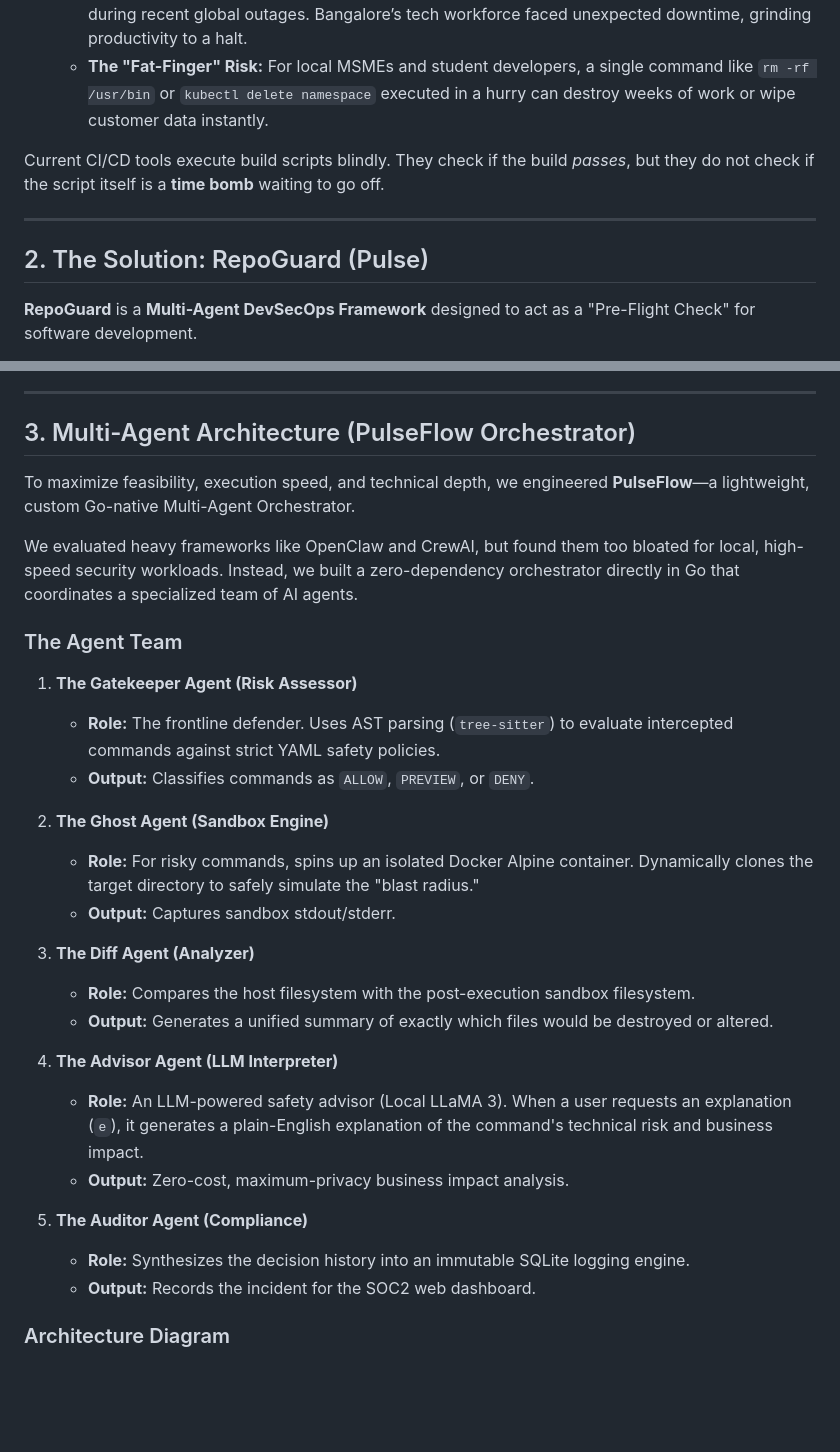
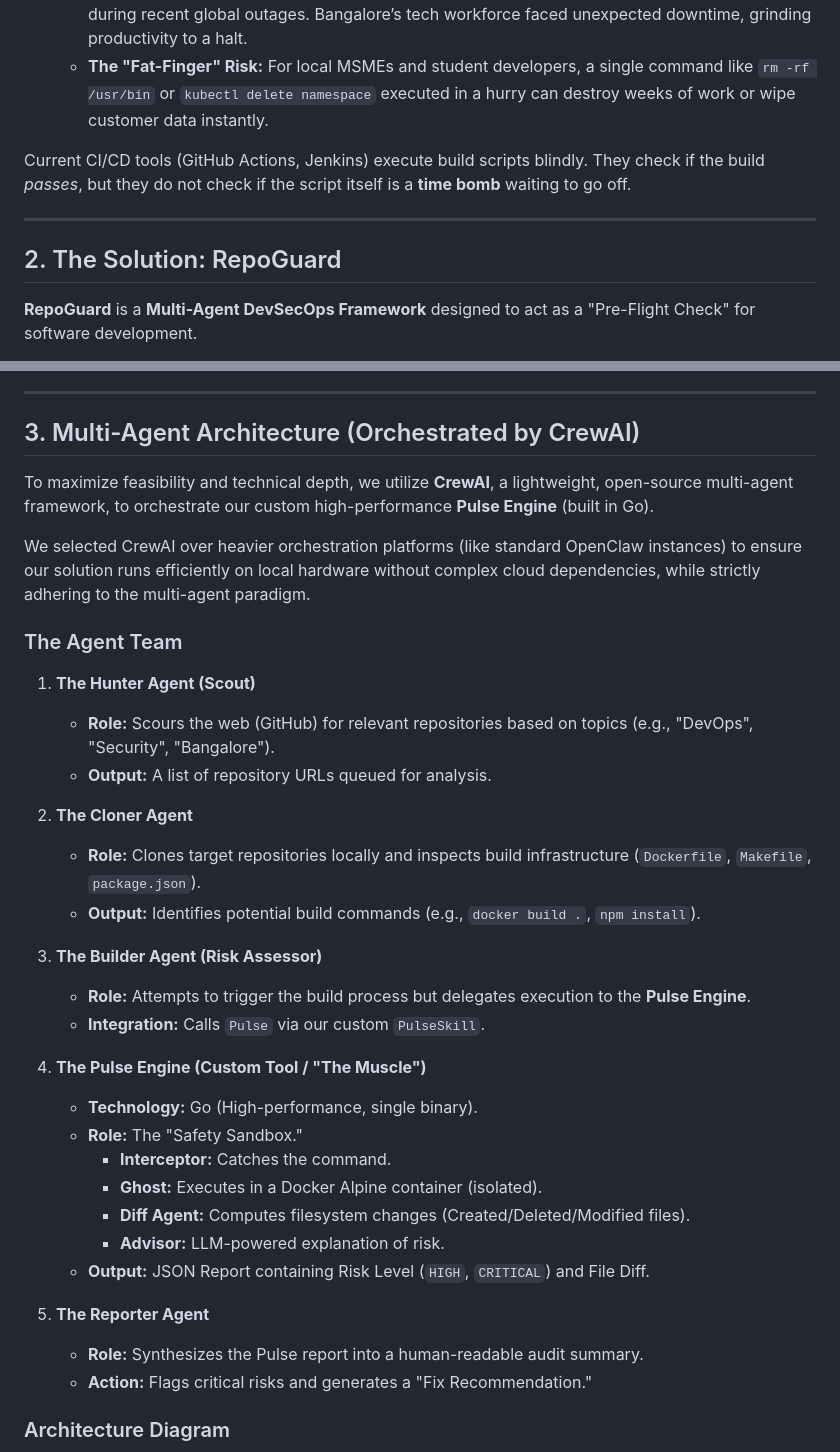
Before and after one commit to aryawadhwa/Dike, a Markdown page: SUBMISSION.md, 2 parts joined by grey strips. Drawn GitHub-style; blank space fills up the shorter version.

````diff
--- a/SUBMISSION.md
+++ b/SUBMISSION.md
@@ -17,11 +17,11 @@ In the rapidly digitizing landscape of India and the globe, the most devastating
   - **Indian Context:** Hospitals in New Delhi/NCR reported hours of disrupted digital patient care during recent global outages. Bangalore’s tech workforce faced unexpected downtime, grinding productivity to a halt.
   - **The "Fat-Finger" Risk:** For local MSMEs and student developers, a single command like `rm -rf /usr/bin` or `kubectl delete namespace` executed in a hurry can destroy weeks of work or wipe customer data instantly.
 
-Current CI/CD tools execute build scripts blindly. They check if the build *passes*, but they do not check if the script itself is a **time bomb** waiting to go off.
+Current CI/CD tools (GitHub Actions, Jenkins) execute build scripts blindly. They check if the build *passes*, but they do not check if the script itself is a **time bomb** waiting to go off.
 
 ---
 
-## 2. The Solution: RepoGuard (Pulse)
+## 2. The Solution: RepoGuard
 
 **RepoGuard** is a **Multi-Agent DevSecOps Framework** designed to act as a "Pre-Flight Check" for software development.
 
@@ -34,33 +34,38 @@ Instead of reacting to data loss after it happens, RepoGuard intercepts, analyze
 
 ---
 
-## 3. Multi-Agent Architecture (PulseFlow Orchestrator)
+## 3. Multi-Agent Architecture (Orchestrated by CrewAI)
 
-To maximize feasibility, execution speed, and technical depth, we engineered **PulseFlow**—a lightweight, custom Go-native Multi-Agent Orchestrator.
+To maximize feasibility and technical depth, we utilize **CrewAI**, a lightweight, open-source multi-agent framework, to orchestrate our custom high-performance **Pulse Engine** (built in Go).
 
-We evaluated heavy frameworks like OpenClaw and CrewAI, but found them too bloated for local, high-speed security workloads. Instead, we built a zero-dependency orchestrator directly in Go that coordinates a specialized team of AI agents.
+We selected CrewAI over heavier orchestration platforms (like standard OpenClaw instances) to ensure our solution runs efficiently on local hardware without complex cloud dependencies, while strictly adhering to the multi-agent paradigm.
 
 ### The Agent Team
 
-1.  **The Gatekeeper Agent (Risk Assessor)**
-    - **Role:** The frontline defender. Uses AST parsing (`tree-sitter`) to evaluate intercepted commands against strict YAML safety policies.
-    - **Output:** Classifies commands as `ALLOW`, `PREVIEW`, or `DENY`.
+1.  **The Hunter Agent (Scout)**
+    - **Role:** Scours the web (GitHub) for relevant repositories based on topics (e.g., "DevOps", "Security", "Bangalore").
+    - **Output:** A list of repository URLs queued for analysis.
 
-2.  **The Ghost Agent (Sandbox Engine)**
-    - **Role:** For risky commands, spins up an isolated Docker Alpine container. Dynamically clones the target directory to safely simulate the "blast radius."
-    - **Output:** Captures sandbox stdout/stderr.
+2.  **The Cloner Agent**
+    - **Role:** Clones target repositories locally and inspects build infrastructure (`Dockerfile`, `Makefile`, `package.json`).
+    - **Output:** Identifies potential build commands (e.g., `docker build .`, `npm install`).
 
-3.  **The Diff Agent (Analyzer)**
-    - **Role:** Compares the host filesystem with the post-execution sandbox filesystem.
-    - **Output:** Generates a unified summary of exactly which files would be destroyed or altered.
+3.  **The Builder Agent (Risk Assessor)**
+    - **Role:** Attempts to trigger the build process but delegates execution to the **Pulse Engine**.
+    - **Integration:** Calls `Pulse` via our custom `PulseSkill`.
 
-4.  **The Advisor Agent (LLM Interpreter)**
-    - **Role:** An LLM-powered safety advisor (Local LLaMA 3). When a user requests an explanation (`e`), it generates a plain-English explanation of the command's technical risk and business impact.
-    - **Output:** Zero-cost, maximum-privacy business impact analysis.
+4.  **The Pulse Engine (Custom Tool / "The Muscle")**
+    - **Technology:** Go (High-performance, single binary).
+    - **Role:** The "Safety Sandbox."
+      - **Interceptor:** Catches the command.
+      - **Ghost:** Executes in a Docker Alpine container (isolated).
+      - **Diff Agent:** Computes filesystem changes (Created/Deleted/Modified files).
+      - **Advisor:** LLM-powered explanation of risk.
+    - **Output:** JSON Report containing Risk Level (`HIGH`, `CRITICAL`) and File Diff.
 
-5.  **The Auditor Agent (Compliance)**
-    - **Role:** Synthesizes the decision history into an immutable SQLite logging engine.
-    - **Output:** Records the incident for the SOC2 web dashboard.
+5.  **The Reporter Agent**
+    - **Role:** Synthesizes the Pulse report into a human-readable audit summary.
+    - **Action:** Flags critical risks and generates a "Fix Recommendation."
 
 ### Architecture Diagram
 ```mermaid
````
Also changed, not shown: other parts of SUBMISSION.md (+152 -48 lines).
